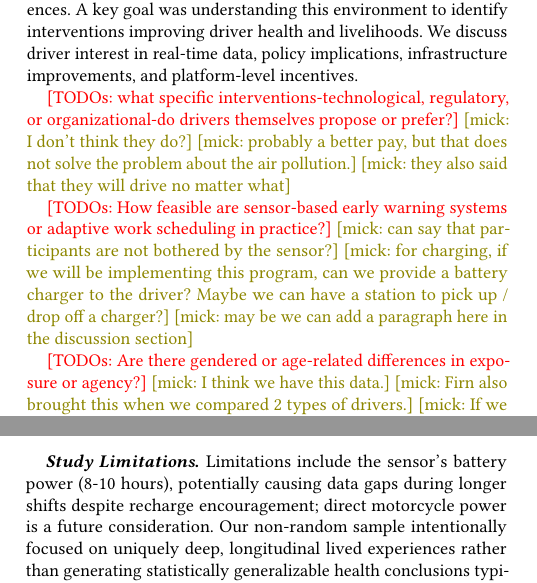
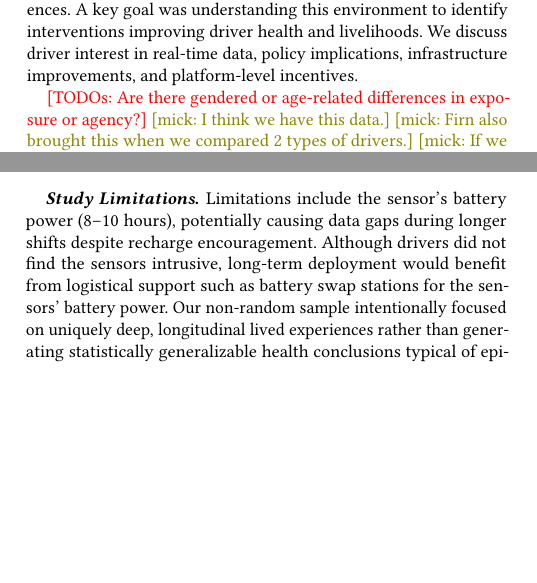
Before and after one commit to chanwutk/COMPASS2025-LBW-Sensor, a LaTeX paper (compass2025.tex, which reads sections/5-discussion.tex): two parts of the columns of pages 6 and 7 of 8, joined at a grey line, cut so that both start at the same text, the shorter picture padded with empty space. Compiled offline with pdfLaTeX.

Commit message:
Deploying to arxiv from @ chanwutk/COMPASS2025-LBW-Sensor@1ca3554ccd5cad5a2a26786256195a9695906cd1 🚀

```diff
--- a/sections/5-discussion.tex
+++ b/sections/5-discussion.tex
@@ -4,15 +4,7 @@ This study combines sensor data and interviews to offer a multi-modal perspectiv
 A key goal was understanding this environment to identify interventions improving driver health and livelihoods.
 We discuss driver interest in real-time data, policy implications, infrastructure improvements, and platform-level incentives.
 
-\todo{what specific interventions-technological, regulatory, or organizational-do drivers themselves propose or prefer?}
-\mick{I don't think they do?}
-\mick{probably a better pay, but that does not solve the problem about the air pollution.}
-\mick{they also said that they will drive no matter what}
 
-\todo{How feasible are sensor-based early warning systems or adaptive work scheduling in practice?}
-\mick{can say that participants are not bothered by the sensor?}
-\mick{for charging, if we will be implementing this program, can we provide a battery charger to the driver? Maybe we can have a station to pick up / drop off a charger?}
-\mick{may be we can add a paragraph here in the discussion section}
 
 \todo{Are there gendered or age-related differences in exposure or agency?}
 \mick{I think we have this data.}
@@ -58,6 +57,7 @@ Alternatively, external campaigns could discourage peak-pollution usage.
 
 
 \para{Study Limitations}
-Limitations include the sensor's battery power (8-10 hours), potentially causing data gaps during longer shifts despite recharge encouragement; direct motorcycle power is a future consideration.
+Limitations include the sensor's battery power (8–10 hours), potentially causing data gaps during longer shifts despite recharge encouragement.
+Although drivers did not find the sensors intrusive, long-term deployment would benefit from logistical support such as battery swap stations for the sensors' battery power.
 Our non-random sample intentionally focused on uniquely deep, longitudinal lived experiences rather than generating statistically generalizable health conclusions typical of epidemiological studies.
 Furthermore, sensors measured only a subset of pollutants, likely underestimating total exposure risks.
```
Also changed, not shown: sections/3-methods.tex (+1 -2 lines), sections/4-1-overview.tex (+7 -1 lines), compass2025.pdf, sections/5-discussion.tex (11 more changed lines), 4 other files.
